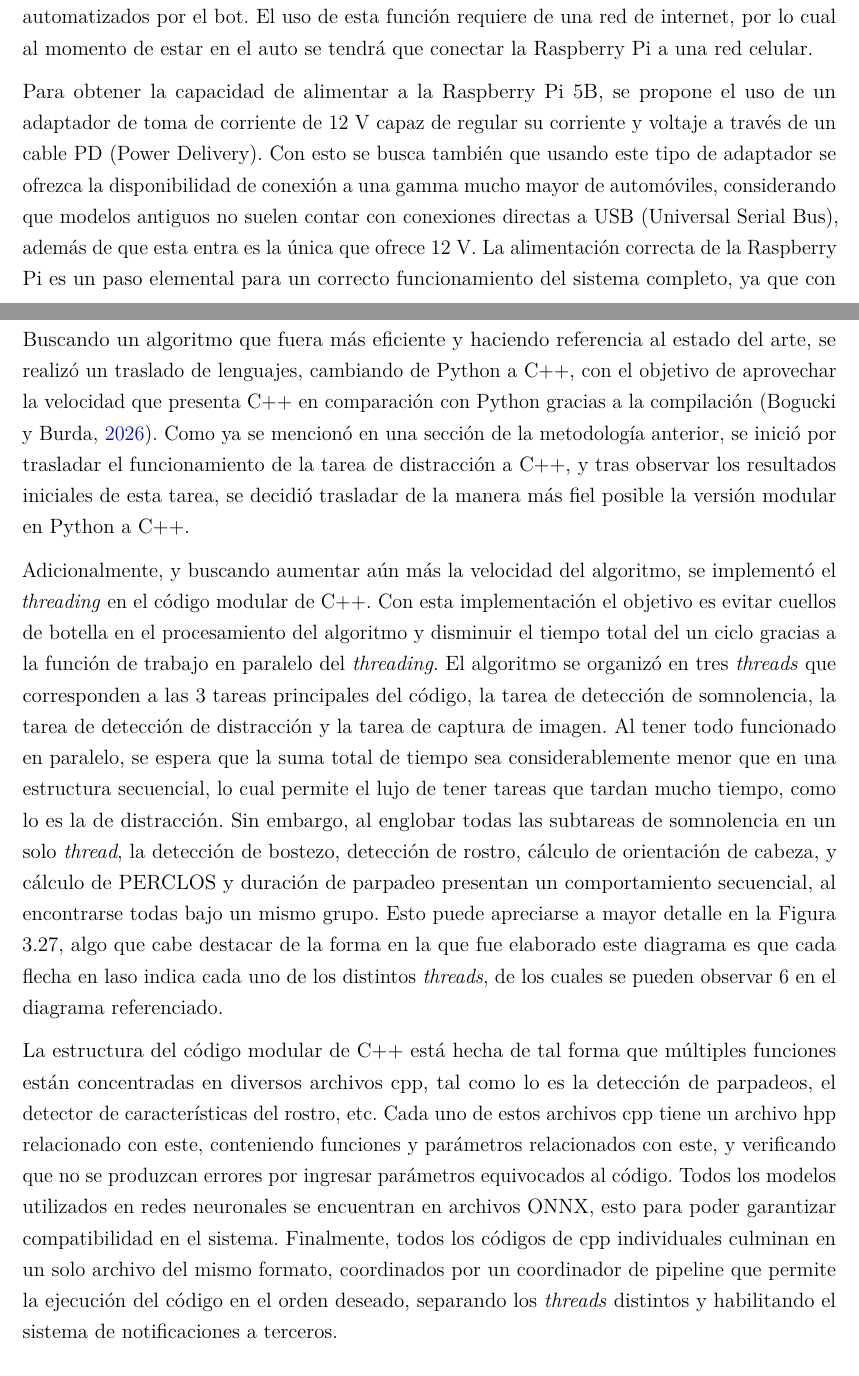
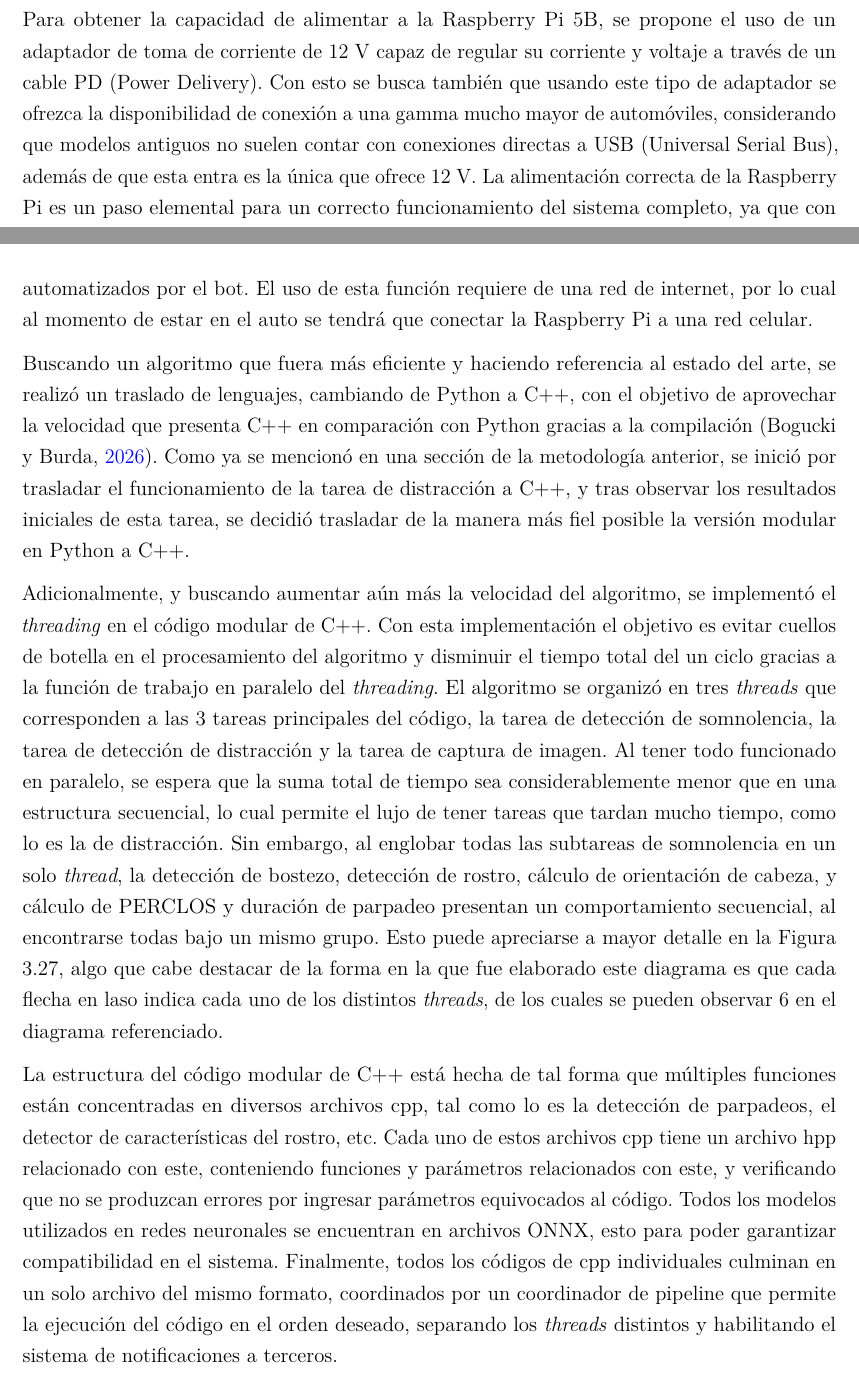
Before and after one commit to BernardoSD538/Tesis_Conduccion_segura, a LaTeX thesis (Tesis_Conducción_Segura___OT26 (1)/main.tex, which reads Tesis_Conducción_Segura___OT26 (1)/mainmatter/chapter3.tex): two parts of pages 62 and 65 of 96, joined at a grey line, cut so that both start at the same text. Compiled offline with pdfLaTeX.

Commit message:
Cambio de subsección de bot telegram

```diff
--- a/Tesis_Conducción_Segura___OT26 (1)/mainmatter/chapter3.tex
+++ b/Tesis_Conducción_Segura___OT26 (1)/mainmatter/chapter3.tex
@@ -531,8 +531,6 @@ Para el traslado de arquitecturas creadas en PyTorch a C++, se exportaron los ar
 \subsection{Equipo \textit{Plug-and-play}}
 Buscando que el equipo funcionara en modalidad \textit{Plug-and-play}, se creó un \textit{worker} en la Raspberry Pi utiliziando Autostart. Este es un mecanismo estandarizado dentro de Linux que permite al usuario configurar el funcionamiento de un algoritmo en cuanto la Raspberry Pi se encienda. Este aspecto es esencial para poder lograr un verdadero \textit{Plug-and-play}. Se eligió el uso de Autostart porque este servicio en específico permite el uso de OpenCV para la observación del funcionamiento en el código de debug, por lo que aunque no es necesario para la versión final, es fundamental para su uso en pruebas.
 
-Para poder enviar mensajes de notificación a algún contacto, se eligió utilizar un sistema de bot a través de la plataforma de \textit{Telegram}, esta es una plataforma de mensajes basada en la nube que se puede utilizar en el celular. Esta plataforma fue elegida por la accesibilidad que se tiene al momento de crear bots. El proceso de la creación del bot fue bastante sencillo, para esto se tuvo que contactar con un servicio llamado BotFather del mismo \textit{Telegram}, en este se usó un comando para crear un nuevo bot y recibir la API (Application Programming Interface) relacionada con este, tras esto se desarrolló el código que envía un comando a la API utilizando el ID del bot y el del destinatario, con lo cual se podrán recibir mensajes automatizados por el bot. El uso de esta función requiere de una red de internet, por lo cual al momento de estar en el auto se tendrá que conectar la Raspberry Pi a una red celular.
-
 Para obtener la capacidad de alimentar a la Raspberry Pi 5B, se propone el uso de un adaptador de toma de corriente de 12 V capaz de regular su corriente y voltaje a través de un cable PD (Power Delivery). Con esto se busca también que usando este tipo de adaptador se ofrezca la disponibilidad de conexión a una gamma mucho mayor de automóviles, considerando que modelos antiguos no suelen contar con conexiones directas a USB (Universal Serial Bus), además de que esta entra es la única que ofrece 12 V. La alimentación correcta de la Raspberry Pi es un paso elemental para un correcto funcionamiento del sistema completo, ya que con una baja corriente se presentan fallos no solo en la administración de corriente a periféricos, sino también un funcionamiento más lento de los algoritmos utilizados en la Raspberry. Una imagen ilustrativa del adaptador a utilizar se observa en la Figura \ref{fig:adaptador}
 
 \begin{figure}[h!]
@@ -576,6 +574,8 @@ Finalmente, se agregó una bocina para la reproducción de los audios de calibra
 
 Fue útil iterar y prototipar con scripts de Python, e incluso con programación que era solo prácticamente declarativa. Sin embargo, se sabía que a la hora de combinar los módulos de detección en un solo programa iba a ser complicado depurarlo y extenderlo. Es por eso que se empezaron poco a poco a hacer pruebas separando scripts de python en diferentes módulos con diferentes responsabilidades, y validando cualitativamente que siguiera funcionando de la misma forma que antes.
 
+Para poder enviar mensajes de notificación a algún contacto, se eligió utilizar un sistema de bot a través de la plataforma de \textit{Telegram}, esta es una plataforma de mensajes basada en la nube que se puede utilizar en el celular. Esta plataforma fue elegida por la accesibilidad que se tiene al momento de crear bots. El proceso de la creación del bot fue bastante sencillo, para esto se tuvo que contactar con un servicio llamado BotFather del mismo \textit{Telegram}, en este se usó un comando para crear un nuevo bot y recibir la API (Application Programming Interface) relacionada con este, tras esto se desarrolló el código que envía un comando a la API utilizando el ID del bot y el del destinatario, con lo cual se podrán recibir mensajes automatizados por el bot. El uso de esta función requiere de una red de internet, por lo cual al momento de estar en el auto se tendrá que conectar la Raspberry Pi a una red celular.
+
 Buscando un algoritmo que fuera más eficiente y haciendo referencia al estado del arte, se realizó un traslado de lenguajes, cambiando de Python a C++, con el objetivo de aprovechar la velocidad que presenta C++ en comparación con Python gracias a la compilación (\cite{C++}). Como ya se mencionó en una sección de la metodología anterior, se inició por trasladar el funcionamiento de la tarea de distracción a C++, y tras observar los resultados iniciales de esta tarea, se decidió trasladar de la manera más fiel posible la versión modular en Python a C++.
 
 Adicionalmente, y buscando aumentar aún más la velocidad del algoritmo, se implementó el \textit{threading} en el código modular de C++. Con esta implementación el objetivo es evitar cuellos de botella en el procesamiento del algoritmo y disminuir el tiempo total del un ciclo gracias a la función de trabajo en paralelo del \textit{threading}. El algoritmo se organizó en tres \textit{threads} que  corresponden a las 3 tareas principales del código, la tarea de detección de somnolencia, la tarea de detección de distracción y la tarea de captura de imagen. Al tener todo funcionado en paralelo, se espera que la suma total de tiempo sea considerablemente menor que en una estructura secuencial, lo cual permite el lujo de tener tareas que tardan mucho tiempo, como lo es la de distracción. Sin embargo, al englobar todas las subtareas de somnolencia en un solo \textit{thread}, la detección de bostezo, detección de rostro, cálculo de orientación de cabeza, y cálculo de PERCLOS y duración de parpadeo presentan un comportamiento secuencial, al encontrarse todas bajo un mismo grupo. Esto puede apreciarse a mayor detalle en la Figura \ref{fig:full_simplified_flowchart}, algo que cabe destacar de la forma en la que fue elaborado este diagrama es que cada flecha en laso indica cada uno de los distintos \textit{threads}, de los cuales se pueden observar 6 en el diagrama referenciado.
```
Also changed, not shown: 1 other file.
